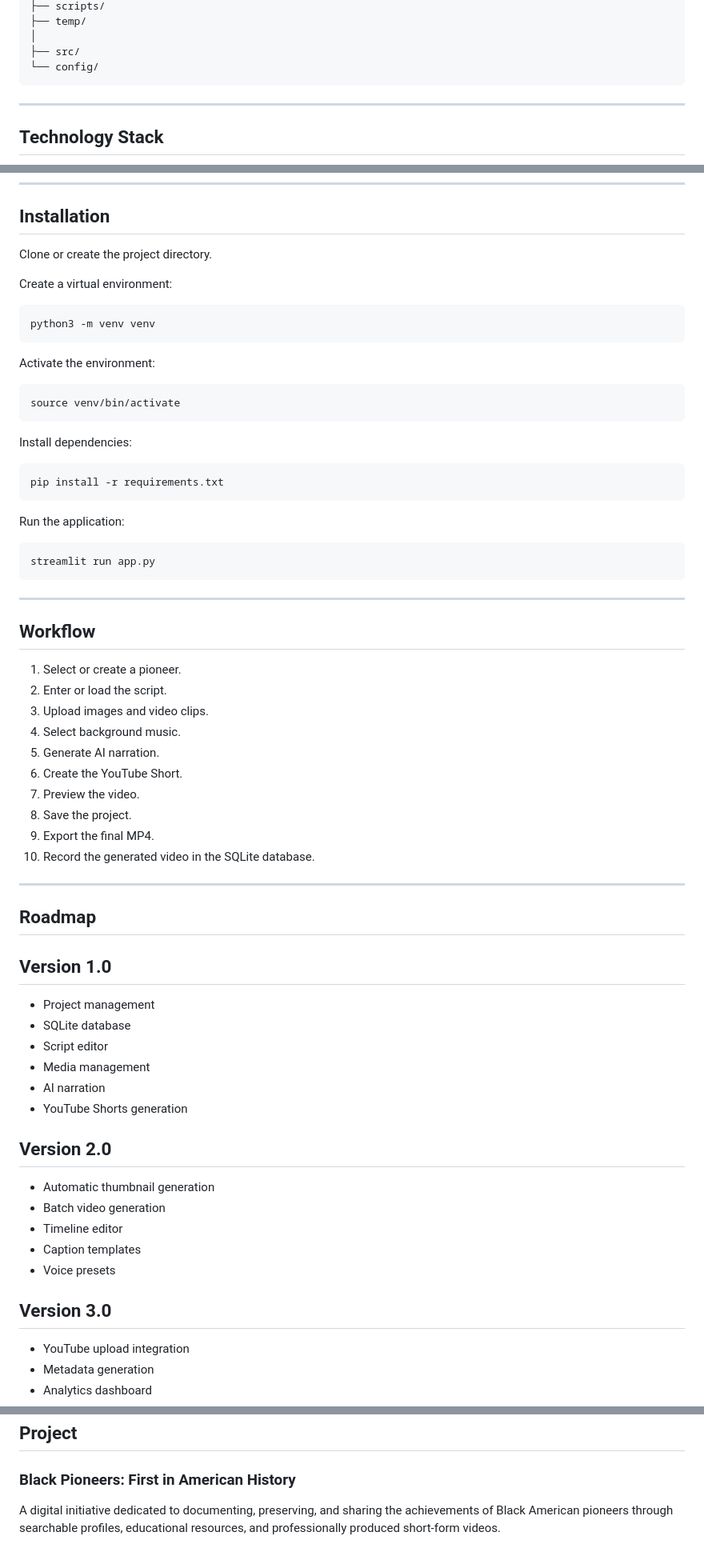
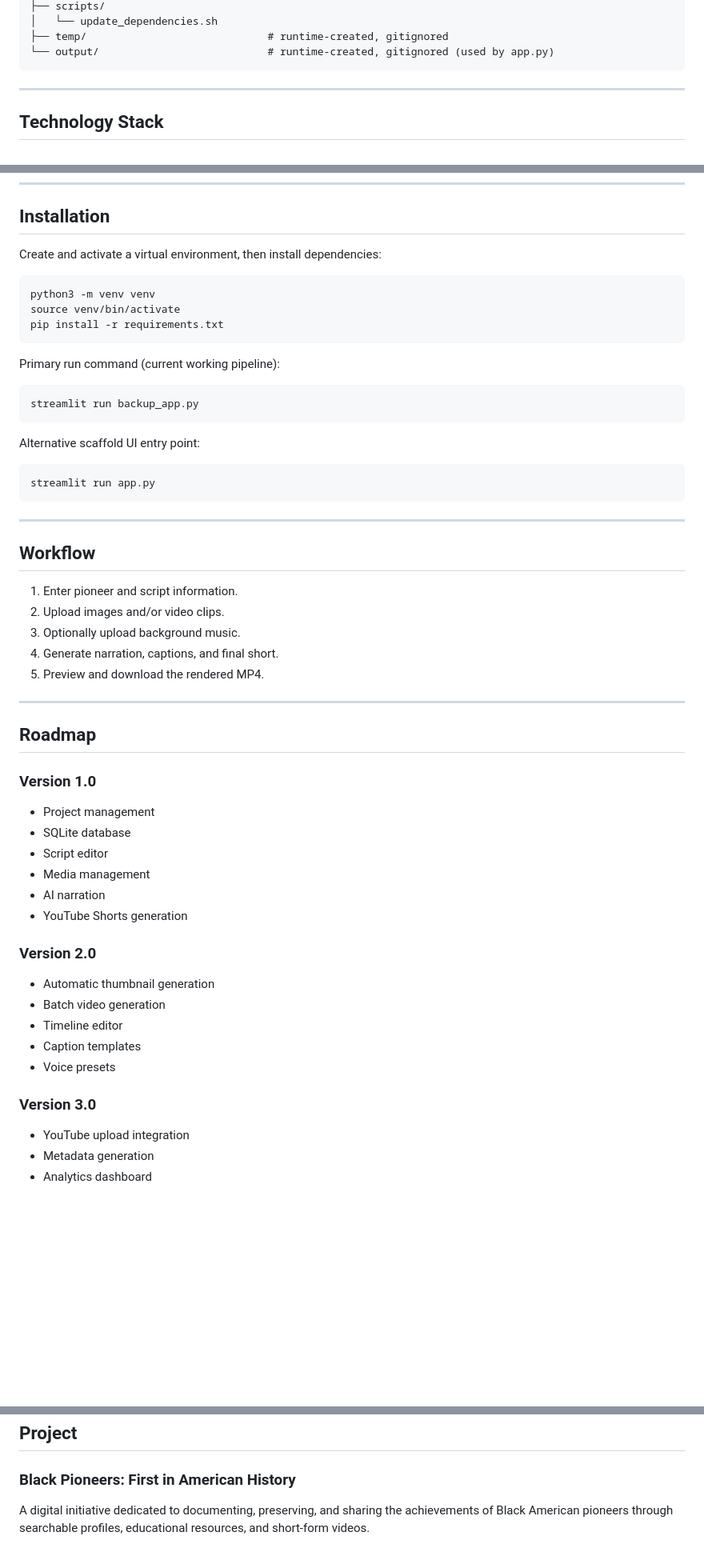
Before and after one commit to protikka1/Black_Pioneers_Studio, a Markdown page: README.md, 3 parts joined by grey strips. Shown at 80% size. Rendered like a GitHub page; blank space fills up the shorter version.

````diff
--- a/README.md
+++ b/README.md
@@ -173,8 +128,7 @@ Black_Pioneers_Studio/
 ├── scripts/
-├── temp/
-│
-├── src/
-└── config/
+│   └── update_dependencies.sh
+├── temp/                             # runtime-created, gitignored
+└── output/                           # runtime-created, gitignored (used by app.py)
 ```
 
 ---
@@ -195,27 +149,21 @@ Black_Pioneers_Studio/
 
 ## Installation
 
-Clone or create the project directory.
-
-Create a virtual environment:
+Create and activate a virtual environment, then install dependencies:
 
 ```bash
 python3 -m venv venv
-```
-
-Activate the environment:
-
-```bash
 source venv/bin/activate
-```
-
-Install dependencies:
-
-```bash
 pip install -r requirements.txt
 ```
 
-Run the application:
+Primary run command (current working pipeline):
+
+```bash
+streamlit run backup_app.py
+```
+
+Alternative scaffold UI entry point:
 
 ```bash
 streamlit run app.py
@@ -225,22 +173,17 @@ streamlit run app.py
 
 ## Workflow
 
-1. Select or create a pioneer.
-2. Enter or load the script.
-3. Upload images and video clips.
-4. Select background music.
-5. Generate AI narration.
-6. Create the YouTube Short.
-7. Preview the video.
-8. Save the project.
-9. Export the final MP4.
-10. Record the generated video in the SQLite database.
+1. Enter pioneer and script information.
+2. Upload images and/or video clips.
+3. Optionally upload background music.
+4. Generate narration, captions, and final short.
+5. Preview and download the rendered MP4.
 
 ---
 
 ## Roadmap
 
-## Version 1.0
+### Version 1.0
 
 - Project management
 - SQLite database
@@ -249,7 +192,7 @@ streamlit run app.py
 - AI narration
 - YouTube Shorts generation
 
-## Version 2.0
+### Version 2.0
 
 - Automatic thumbnail generation
 - Batch video generation
@@ -257,7 +200,7 @@ streamlit run app.py
 - Caption templates
 - Voice presets
 
-## Version 3.0
+### Version 3.0
 
 - YouTube upload integration
 - Metadata generation
@@ -277,4 +220,4 @@ This project is intended for educational and historical content creation. Users
 
 ### Black Pioneers: First in American History
 
-A digital initiative dedicated to documenting, preserving, and sharing the achievements of Black American pioneers through searchable profiles, educational resources, and professionally produced short-form videos.
+A digital initiative dedicated to documenting, preserving, and sharing the achievements of Black American pioneers through searchable profiles, educational resources, and short-form videos.
````
Also changed, not shown: other parts of README.md (+43 -88 lines).
